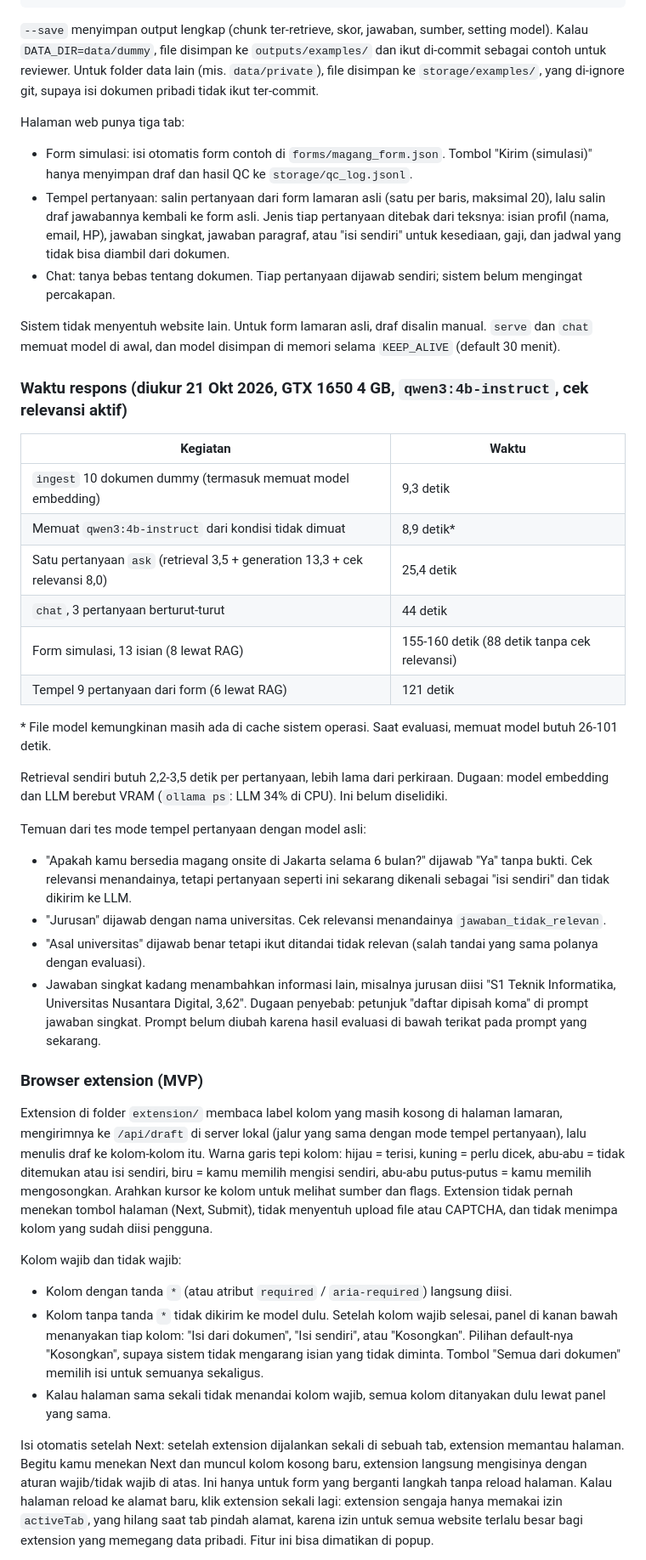
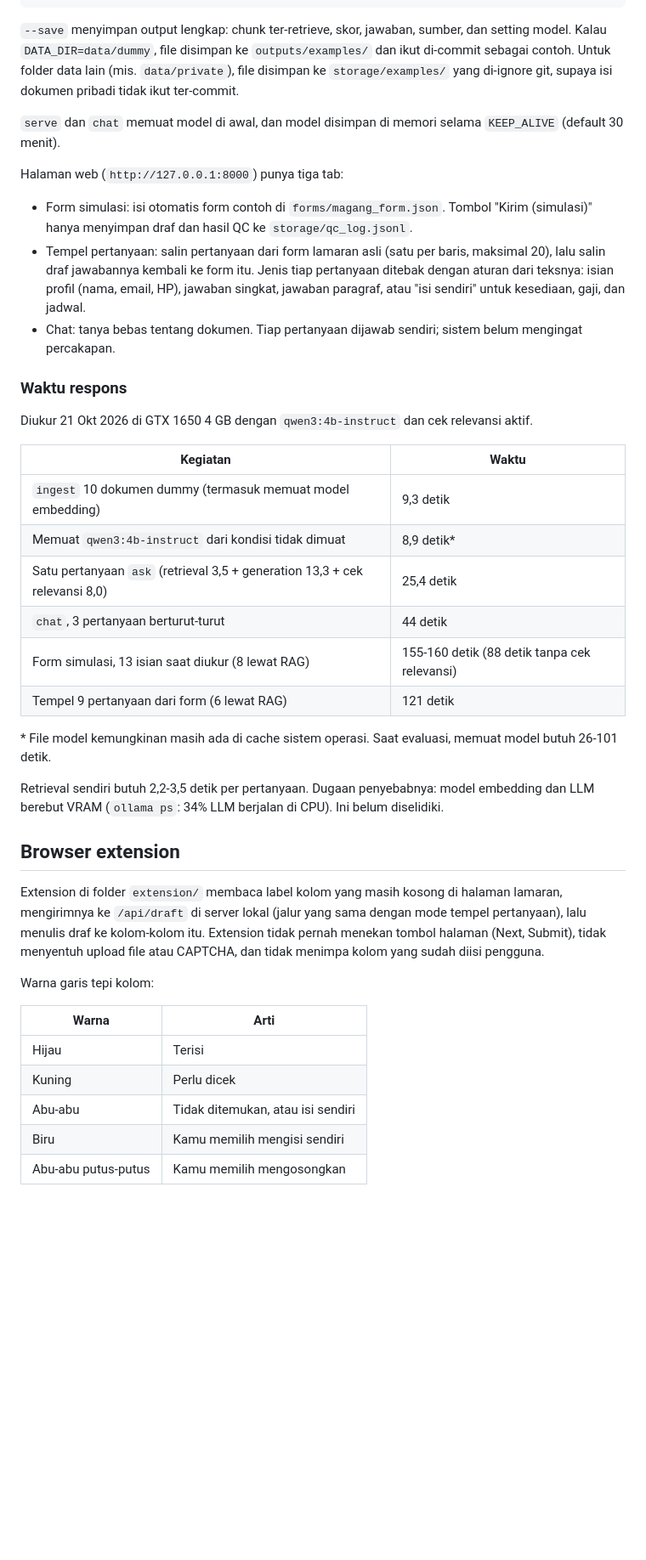
Before and after one commit to Bambang-Saputra/rag-lamaran, a Markdown page: README.md, the part around one of its changes. Shown at 85% size. Rendered like a GitHub page; blank space fills up the shorter version.

````diff
--- a/README.md
+++ b/README.md
@@ -138,24 +171,25 @@ python -m tests.test_offline                           # tes tanpa Ollama
 python -m evaluation.run_eval                          # evaluasi (lihat bagian Evaluasi)
 ```
 
-`--save` menyimpan output lengkap (chunk ter-retrieve, skor, jawaban, sumber, setting model). Kalau
-`DATA_DIR=data/dummy`, file disimpan ke `outputs/examples/` dan ikut di-commit sebagai contoh untuk reviewer.
-Untuk folder data lain (mis. `data/private`), file disimpan ke `storage/examples/`, yang di-ignore git,
-supaya isi dokumen pribadi tidak ikut ter-commit.
+`--save` menyimpan output lengkap: chunk ter-retrieve, skor, jawaban, sumber, dan setting model. Kalau
+`DATA_DIR=data/dummy`, file disimpan ke `outputs/examples/` dan ikut di-commit sebagai contoh. Untuk folder data
+lain (mis. `data/private`), file disimpan ke `storage/examples/` yang di-ignore git, supaya isi dokumen pribadi
+tidak ikut ter-commit.
 
-Halaman web punya tiga tab:
+`serve` dan `chat` memuat model di awal, dan model disimpan di memori selama `KEEP_ALIVE` (default 30 menit).
+
+Halaman web (`http://127.0.0.1:8000`) punya tiga tab:
+
 - Form simulasi: isi otomatis form contoh di `forms/magang_form.json`. Tombol "Kirim (simulasi)" hanya
   menyimpan draf dan hasil QC ke `storage/qc_log.jsonl`.
 - Tempel pertanyaan: salin pertanyaan dari form lamaran asli (satu per baris, maksimal 20), lalu salin draf
-  jawabannya kembali ke form asli. Jenis tiap pertanyaan ditebak dari teksnya: isian profil (nama, email, HP),
-  jawaban singkat, jawaban paragraf, atau "isi sendiri" untuk kesediaan, gaji, dan jadwal yang tidak bisa
-  diambil dari dokumen.
+  jawabannya kembali ke form itu. Jenis tiap pertanyaan ditebak dengan aturan dari teksnya: isian profil (nama,
+  email, HP), jawaban singkat, jawaban paragraf, atau "isi sendiri" untuk kesediaan, gaji, dan jadwal.
 - Chat: tanya bebas tentang dokumen. Tiap pertanyaan dijawab sendiri; sistem belum mengingat percakapan.
 
-Sistem tidak menyentuh website lain. Untuk form lamaran asli, draf disalin manual.
-`serve` dan `chat` memuat model di awal, dan model disimpan di memori selama `KEEP_ALIVE` (default 30 menit).
+### Waktu respons
 
-### Waktu respons (diukur 21 Okt 2026, GTX 1650 4 GB, `qwen3:4b-instruct`, cek relevansi aktif)
+Diukur 21 Okt 2026 di GTX 1650 4 GB dengan `qwen3:4b-instruct` dan cek relevansi aktif.
 
 | Kegiatan | Waktu |
 |---|---|
@@ -163,42 +197,28 @@ Sistem tidak menyentuh website lain. Untuk form lamaran asli, draf disalin manua
 | Memuat `qwen3:4b-instruct` dari kondisi tidak dimuat | 8,9 detik* |
 | Satu pertanyaan `ask` (retrieval 3,5 + generation 13,3 + cek relevansi 8,0) | 25,4 detik |
 | `chat`, 3 pertanyaan berturut-turut | 44 detik |
-| Form simulasi, 13 isian (8 lewat RAG) | 155-160 detik (88 detik tanpa cek relevansi) |
+| Form simulasi, 13 isian saat diukur (8 lewat RAG) | 155-160 detik (88 detik tanpa cek relevansi) |
 | Tempel 9 pertanyaan dari form (6 lewat RAG) | 121 detik |
 
 \* File model kemungkinan masih ada di cache sistem operasi. Saat evaluasi, memuat model butuh 26-101 detik.
 
-Retrieval sendiri butuh 2,2-3,5 detik per pertanyaan, lebih lama dari perkiraan. Dugaan: model embedding dan
-LLM berebut VRAM (`ollama ps`: LLM 34% di CPU). Ini belum diselidiki.
+Retrieval sendiri butuh 2,2-3,5 detik per pertanyaan. Dugaan penyebabnya: model embedding dan LLM berebut VRAM
+(`ollama ps`: 34% LLM berjalan di CPU). Ini belum diselidiki.
 
-Temuan dari tes mode tempel pertanyaan dengan model asli:
-- "Apakah kamu bersedia magang onsite di Jakarta selama 6 bulan?" dijawab "Ya" tanpa bukti. Cek relevansi menandainya,
-  tetapi pertanyaan seperti ini sekarang dikenali sebagai "isi sendiri" dan tidak dikirim ke LLM.
-- "Jurusan" dijawab dengan nama universitas. Cek relevansi menandainya `jawaban_tidak_relevan`.
-- "Asal universitas" dijawab benar tetapi ikut ditandai tidak relevan (salah tandai yang sama polanya dengan evaluasi).
-- Jawaban singkat kadang menambahkan informasi lain, misalnya jurusan diisi "S1 Teknik Informatika, Universitas
-  Nusantara Digital, 3,62". Dugaan penyebab: petunjuk "daftar dipisah koma" di prompt jawaban singkat. Prompt belum
-  diubah karena hasil evaluasi di bawah terikat pada prompt yang sekarang.
-
-### Browser extension (MVP)
+## Browser extension
 
 Extension di folder `extension/` membaca label kolom yang masih kosong di halaman lamaran, mengirimnya ke
 `/api/draft` di server lokal (jalur yang sama dengan mode tempel pertanyaan), lalu menulis draf ke kolom-kolom itu.
-Warna garis tepi kolom: hijau = terisi, kuning = perlu dicek, abu-abu = tidak ditemukan atau isi sendiri,
-biru = kamu memilih mengisi sendiri, abu-abu putus-putus = kamu memilih mengosongkan. Arahkan kursor ke kolom untuk
-melihat sumber dan flags. Extension tidak pernah menekan tombol halaman (Next, Submit), tidak menyentuh upload file
-atau CAPTCHA, dan tidak menimpa kolom yang sudah diisi pengguna.
+Extension tidak pernah menekan tombol halaman (Next, Submit), tidak menyentuh upload file atau CAPTCHA, dan tidak
+menimpa kolom yang sudah diisi pengguna.
 
-Kolom wajib dan tidak wajib:
-- Kolom dengan tanda `*` (atau atribut `required` / `aria-required`) langsung diisi.
-- Kolom tanpa tanda `*` tidak dikirim ke model dulu. Setelah kolom wajib selesai, panel di kanan bawah menanyakan
-  tiap kolom: "Isi dari dokumen", "Isi sendiri", atau "Kosongkan". Pilihan default-nya "Kosongkan", supaya sistem
-  tidak mengarang isian yang tidak diminta. Tombol "Semua dari dokumen" memilih isi untuk semuanya sekaligus.
-- Kalau halaman sama sekali tidak menandai kolom wajib, semua kolom ditanyakan dulu lewat panel yang sama.
+Warna garis tepi kolom:
 
-Isi otomatis setelah Next: setelah extension dijalankan sekali di sebuah tab, extension memantau halaman. Begitu
-kamu menekan Next dan muncul kolom kosong baru, extension langsung mengisinya dengan aturan wajib/tidak wajib di atas.
-Ini hanya untuk form yang berganti langkah tanpa reload halaman. Kalau halaman reload ke alamat baru, klik extension
-sekali lagi: extension sengaja hanya memakai izin `activeTab`, yang hilang saat tab pindah alamat, karena izin
-untuk semua website terlalu besar bagi extension yang memegang data pribadi. Fitur ini bisa dimatikan di popup.
+| Warna | Arti |
+|---|---|
+| Hijau | Terisi |
+| Kuning | Perlu dicek |
+| Abu-abu | Tidak ditemukan, atau isi sendiri |
+| Biru | Kamu memilih mengisi sendiri |
+| Abu-abu putus-putus | Kamu memilih mengosongkan |
 
````
Also changed, not shown: other parts of README.md (+262 -186 lines).
